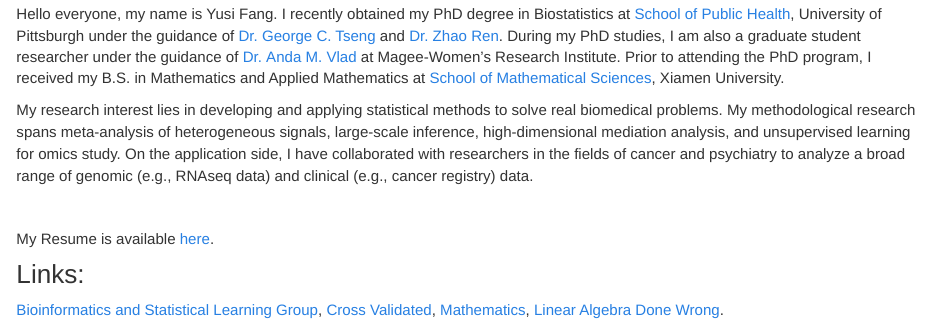
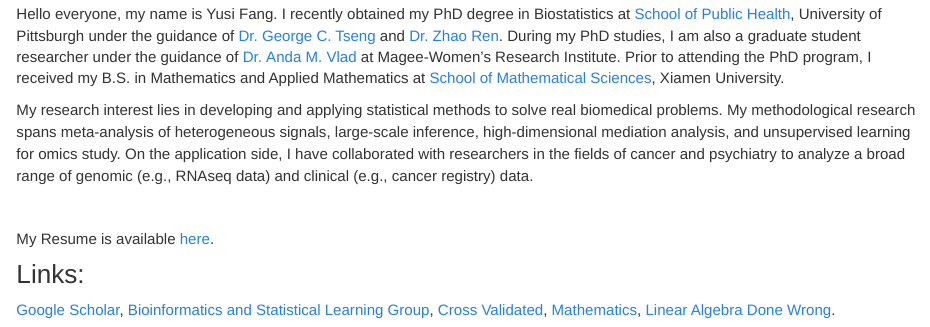
Before and after one commit to yusifang/yusifang.github.io, an R Markdown document (index.Rmd): the page in a window 1100 px wide, from 650 px down. Rendered offline with R 4.5, knitr and Pandoc, with nearby package versions.

Commit message:
05182023update2

```diff
--- a/index.Rmd
+++ b/index.Rmd
@@ -18,4 +18,4 @@ My Resume is available [here](downloads/Yusi_s_Resume__JHR_.pdf).
 
 ### Links:
 
-[Bioinformatics and Statistical Learning Group](https://tsenglab.biostat.pitt.edu), [Cross Validated](https://stats.stackexchange.com/),  [Mathematics](https://math.stackexchange.com),  [Linear Algebra Done Wrong](http://www.math.brown.edu/~treil/papers/LADW/LADW.html).
+[Google Scholar](https://scholar.google.com/citations?user=9IA20PIAAAAJ&hl=en), [Bioinformatics and Statistical Learning Group](https://tsenglab.biostat.pitt.edu), [Cross Validated](https://stats.stackexchange.com/),  [Mathematics](https://math.stackexchange.com),  [Linear Algebra Done Wrong](http://www.math.brown.edu/~treil/papers/LADW/LADW.html).
```
